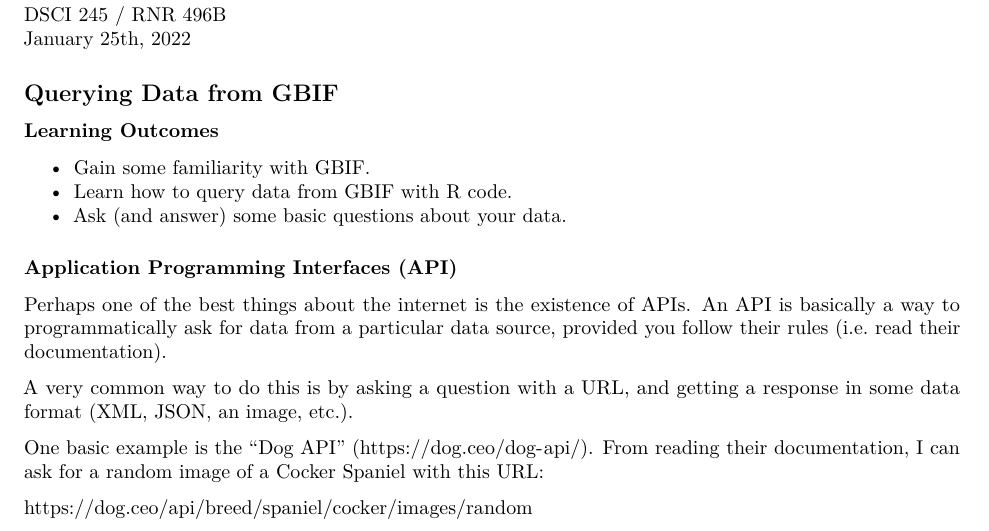
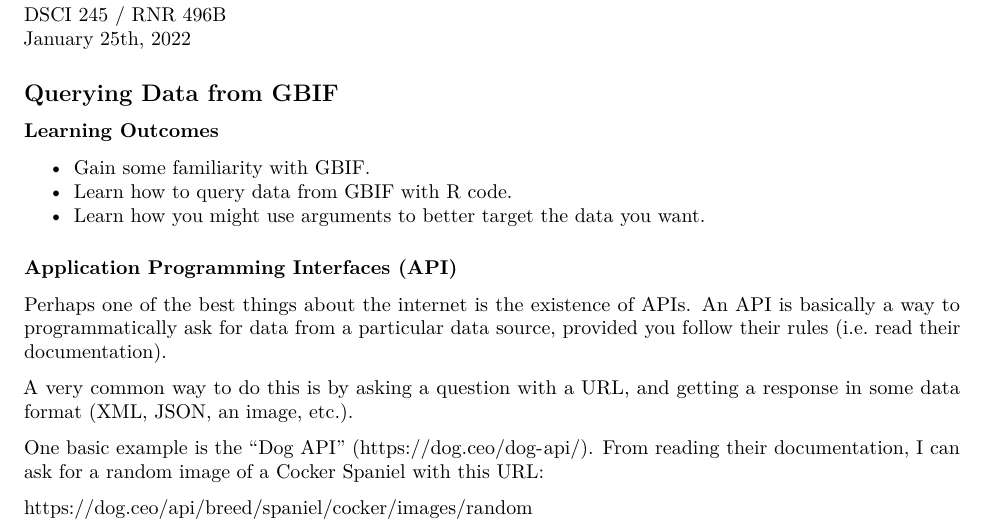
Before and after one commit to BiodiversityDataScienceCorp/querying-gbif-data, an R Markdown document (tutorial-querying-gbif.Rmd): part of page 1 of 2, cut so that both start at the same text. Rendered offline with R 4.5, knitr and Pandoc, then LaTeX, with nearby package versions; some code elsewhere in the file could not run offline.

Commit message:
update tutorial doc

```diff
--- a/tutorial-querying-gbif.Rmd
+++ b/tutorial-querying-gbif.Rmd
@@ -13,7 +13,7 @@ January 25th, 2022
 ### Learning Outcomes
 * Gain some familiarity with GBIF.
 * Learn how to query data from GBIF with R code.
-* Ask (and answer) some basic questions about your data.
+* Learn how you might use arguments to better target the data you want.
 
 
 ### Application Programming Interfaces (API)
```
